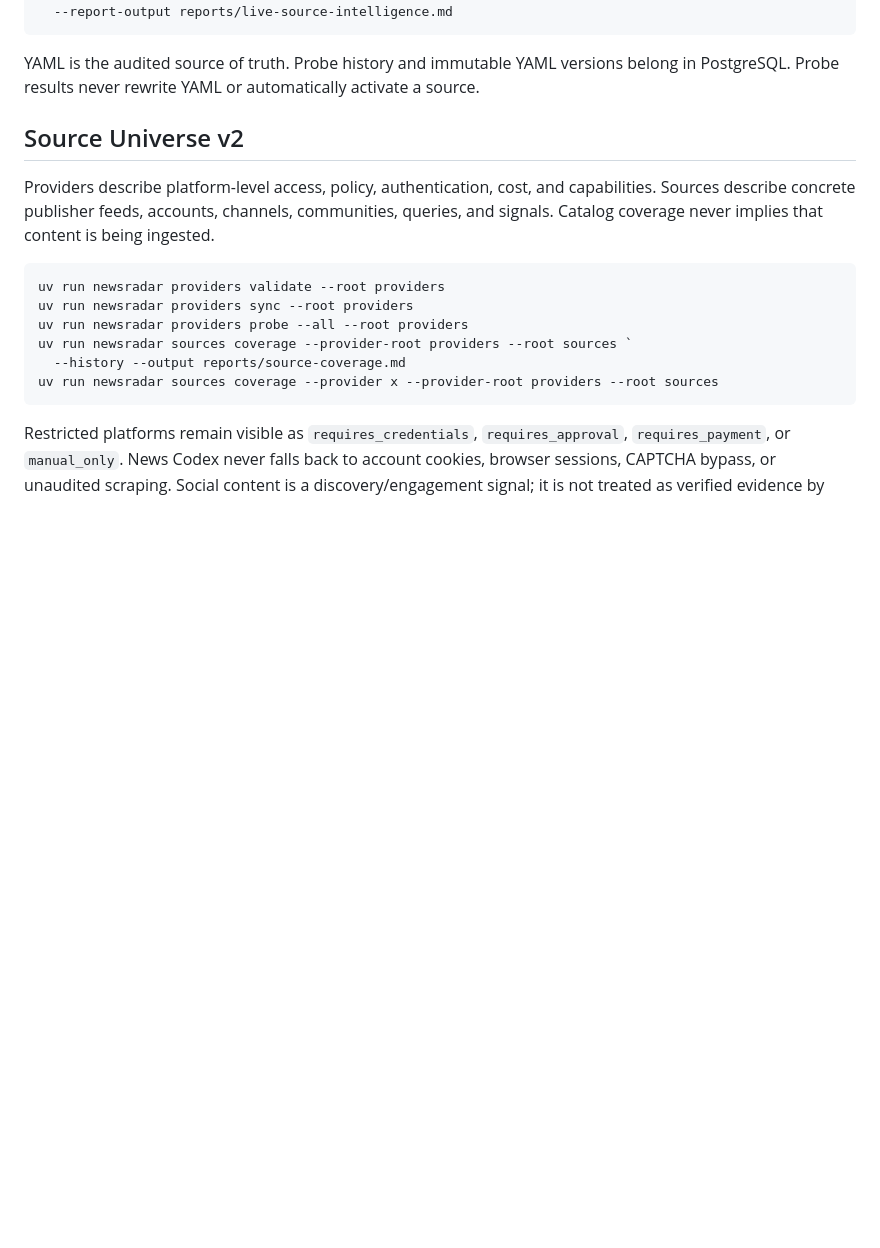
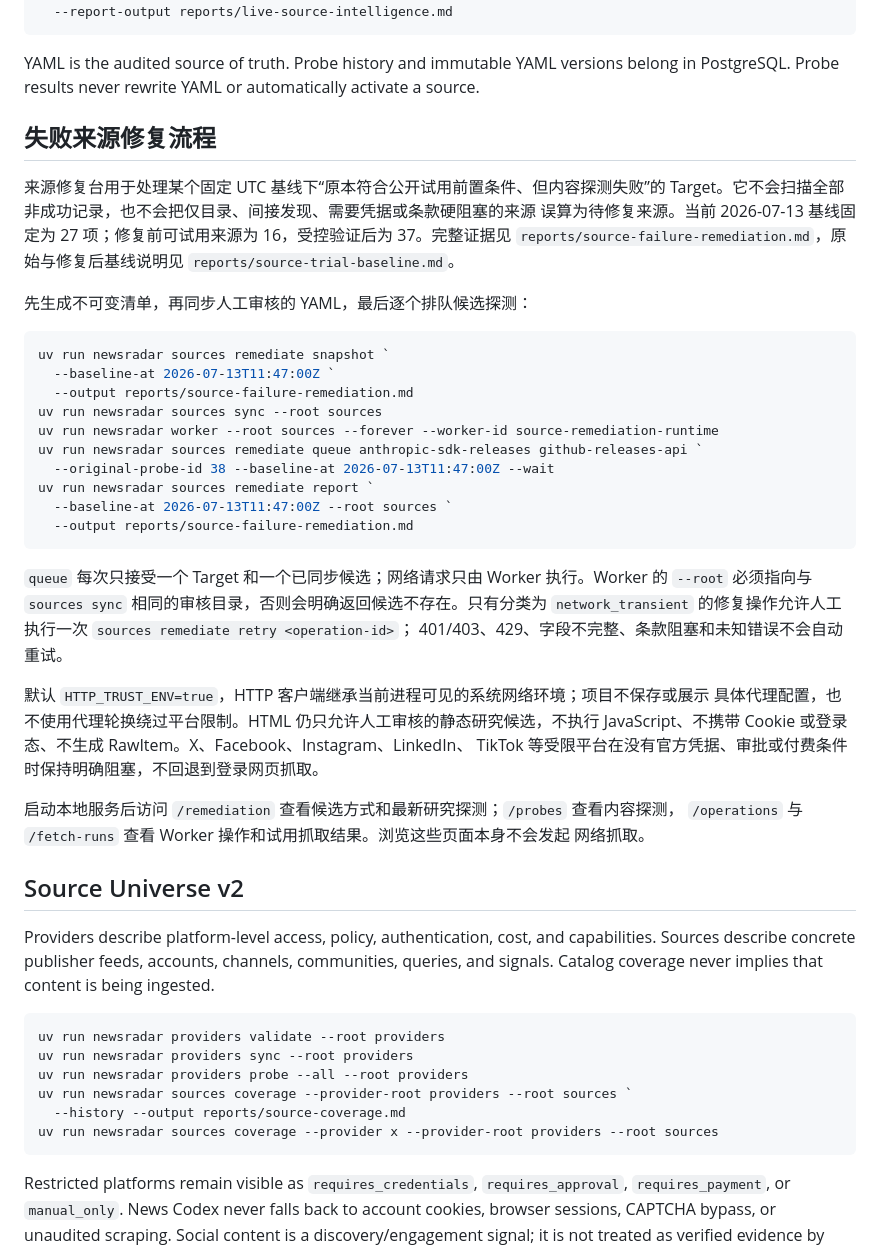
Before and after one commit to yydshly/0711_news_codex, a Markdown page: README.md, the part around the change. Drawn GitHub-style; blank space fills up the shorter version.

Commit message:
docs: explain source remediation operations

````diff
--- a/README.md
+++ b/README.md
@@ -113,6 +113,43 @@ uv run newsradar sources probe --all --root sources --no-persist `
 
 YAML is the audited source of truth. Probe history and immutable YAML versions belong in
 PostgreSQL. Probe results never rewrite YAML or automatically activate a source.
+
+## 失败来源修复流程
+
+来源修复台用于处理某个固定 UTC 基线下“原本符合公开试用前置条件、但内容探测失败”的
+Target。它不会扫描全部非成功记录，也不会把仅目录、间接发现、需要凭据或条款硬阻塞的来源
+误算为待修复来源。当前 2026-07-13 基线固定为 27 项；修复前可试用来源为 16，受控验证后为
+37。完整证据见 `reports/source-failure-remediation.md`，原始与修复后基线说明见
+`reports/source-trial-baseline.md`。
+
+先生成不可变清单，再同步人工审核的 YAML，最后逐个排队候选探测：
+
+```powershell
+uv run newsradar sources remediate snapshot `
+  --baseline-at 2026-07-13T11:47:00Z `
+  --output reports/source-failure-remediation.md
+uv run newsradar sources sync --root sources
+uv run newsradar worker --root sources --forever --worker-id source-remediation-runtime
+uv run newsradar sources remediate queue anthropic-sdk-releases github-releases-api `
+  --original-probe-id 38 --baseline-at 2026-07-13T11:47:00Z --wait
+uv run newsradar sources remediate report `
+  --baseline-at 2026-07-13T11:47:00Z --root sources `
+  --output reports/source-failure-remediation.md
+```
+
+`queue` 每次只接受一个 Target 和一个已同步候选；网络请求只由 Worker 执行。Worker 的
+`--root` 必须指向与 `sources sync` 相同的审核目录，否则会明确返回候选不存在。只有分类为
+`network_transient` 的修复操作允许人工执行一次 `sources remediate retry <operation-id>`；
+401/403、429、字段不完整、条款阻塞和未知错误不会自动重试。
+
+默认 `HTTP_TRUST_ENV=true`，HTTP 客户端继承当前进程可见的系统网络环境；项目不保存或展示
+具体代理配置，也不使用代理轮换绕过平台限制。HTML 仍只允许人工审核的静态研究候选，不执行
+JavaScript、不携带 Cookie 或登录态、不生成 RawItem。X、Facebook、Instagram、LinkedIn、
+TikTok 等受限平台在没有官方凭据、审批或付费条件时保持明确阻塞，不回退到登录网页抓取。
+
+启动本地服务后访问 `/remediation` 查看候选方式和最新研究探测；`/probes` 查看内容探测，
+`/operations` 与 `/fetch-runs` 查看 Worker 操作和试用抓取结果。浏览这些页面本身不会发起
+网络抓取。
 
 ## Source Universe v2
 
````
